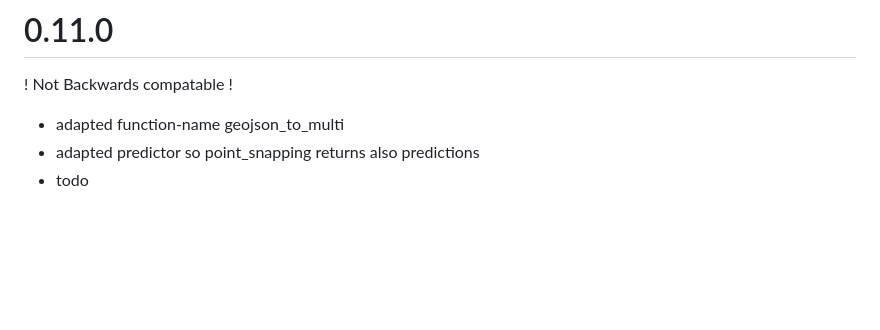
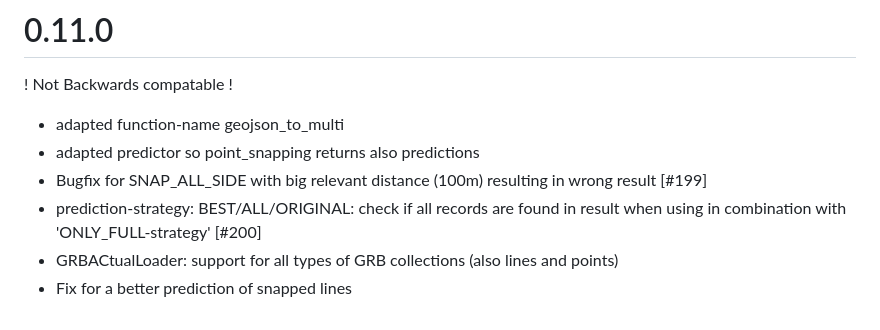
Before and after one commit to OnroerendErfgoed/brdr, a Markdown page: CHANGES.md, the part around the change. Rendered like a GitHub page; blank space fills up the shorter version.

```diff
--- a/CHANGES.md
+++ b/CHANGES.md
@@ -146,4 +146,7 @@
 
 - adapted function-name geojson_to_multi
 - adapted predictor so point_snapping returns also predictions
-- todo
+- Bugfix for SNAP_ALL_SIDE with big relevant distance (100m) resulting in wrong result [#199]
+- prediction-strategy: BEST/ALL/ORIGINAL: check if all records are found in result when using in combination with 'ONLY_FULL-strategy' [#200]
+- GRBACtualLoader: support for all types of GRB collections (also lines and points)
+- Fix for a better prediction of snapped lines
```
